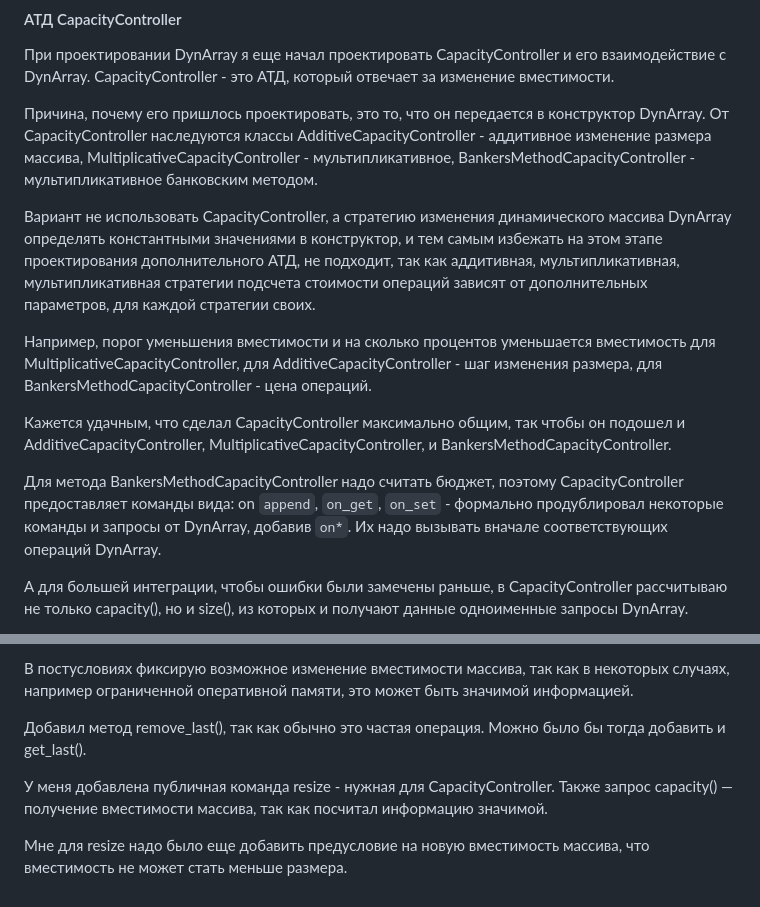
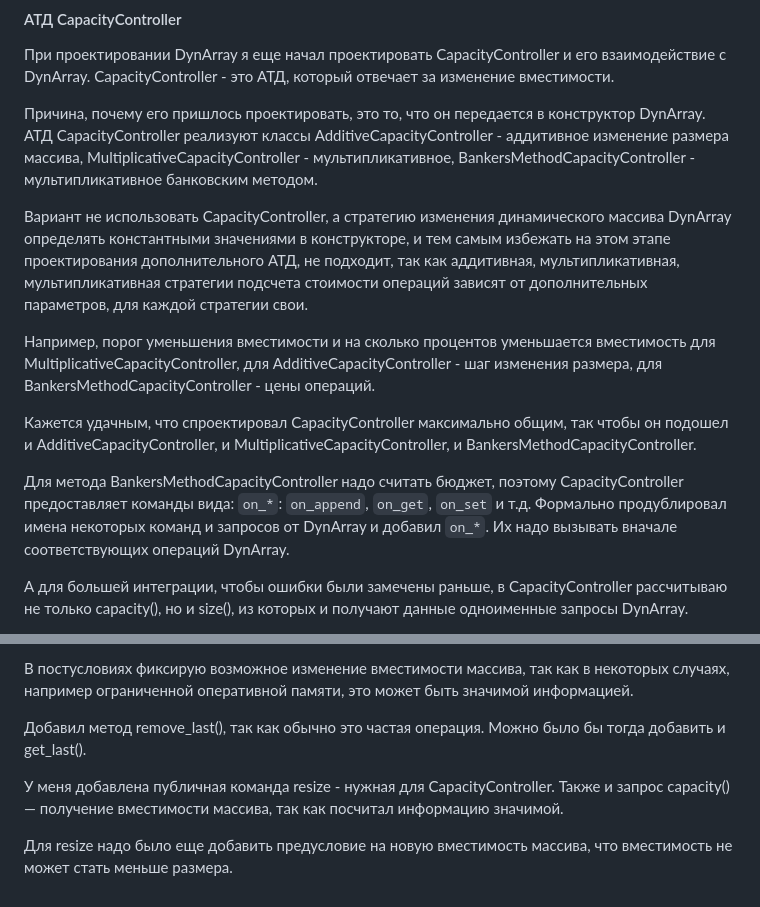
Before and after one commit to metacortex687/lessons, a Markdown page: OOAP1/task4_reflection.md, 2 parts joined by grey strips. GitHub-like rendering.

Commit message:
правка формулировок

```diff
--- a/OOAP1/task4_reflection.md
+++ b/OOAP1/task4_reflection.md
@@ -2,15 +2,15 @@
 
 При проектировании DynArray я еще начал проектировать CapacityController и его взаимодействие с DynArray. CapacityController - это АТД, который отвечает за изменение вместимости.
 
-Причина, почему его пришлось проектировать, это то, что он передается в конструктор DynArray. От CapacityController наследуются классы AdditiveCapacityController - аддитивное изменение размера массива, MultiplicativeCapacityController - мультипликативное, BankersMethodCapacityController - мультипликативное банковским методом.
+Причина, почему его пришлось проектировать, это то, что он передается в конструктор DynArray. АТД CapacityController реализуют классы AdditiveCapacityController - аддитивное изменение размера массива, MultiplicativeCapacityController - мультипликативное, BankersMethodCapacityController - мультипликативное банковским методом.
 
-Вариант не использовать CapacityController, а стратегию изменения динамического массива DynArray определять константными значениями в конструктор, и тем самым избежать на этом этапе проектирования дополнительного АТД, не подходит, так как аддитивная, мультипликативная, мультипликативная стратегии подсчета стоимости операций зависят от дополнительных параметров, для каждой стратегии своих.
+Вариант не использовать CapacityController, а стратегию изменения динамического массива DynArray определять константными значениями в конструкторе, и тем самым избежать на этом этапе проектирования дополнительного АТД, не подходит, так как аддитивная, мультипликативная, мультипликативная стратегии подсчета стоимости операций зависят от дополнительных параметров, для каждой стратегии свои.
 
-Например, порог уменьшения вместимости и на сколько процентов уменьшается вместимость для MultiplicativeCapacityController, для AdditiveCapacityController - шаг изменения размера, для BankersMethodCapacityController - цена операций.
+Например, порог уменьшения вместимости и на сколько процентов уменьшается вместимость для MultiplicativeCapacityController, для AdditiveCapacityController - шаг изменения размера, для BankersMethodCapacityController - цены операций.
 
-Кажется удачным, что сделал CapacityController максимально общим, так чтобы он подошел и AdditiveCapacityController, MultiplicativeCapacityController, и BankersMethodCapacityController.
+Кажется удачным, что спроектировал CapacityController максимально общим, так чтобы он подошел и AdditiveCapacityController, и MultiplicativeCapacityController, и BankersMethodCapacityController.
 
-Для метода BankersMethodCapacityController надо считать бюджет, поэтому CapacityController предоставляет команды вида: on `append`, `on_get`, `on_set` - формально продублировал некоторые команды и запросы от DynArray, добавив `on*`. Их надо вызывать вначале соответствующих операций DynArray.
+Для метода BankersMethodCapacityController надо считать бюджет, поэтому CapacityController предоставляет команды вида: `on_*`: `on_append`, `on_get`, `on_set` и т.д. Формально продублировал имена некоторых команд и запросов от DynArray и добавил `on_*`. Их надо вызывать вначале соответствующих операций DynArray.
 
 А для большей интеграции, чтобы ошибки были замечены раньше, в CapacityController рассчитываю не только capacity(), но и size(), из которых и получают данные одноименные запросы DynArray.
 
@@ -28,6 +28,6 @@ CapacityController меняет размер массива, вызывая ме
 
 Добавил метод remove_last(), так как обычно это частая операция. Можно было бы тогда добавить и get_last().
 
-У меня добавлена публичная команда resize - нужная для CapacityController. Также запрос capacity() — получение вместимости массива, так как посчитал информацию значимой.
+У меня добавлена публичная команда resize - нужная для CapacityController. Также и запрос capacity() — получение вместимости массива, так как посчитал информацию значимой.
 
-Мне для resize надо было еще добавить предусловие на новую вместимость массива, что вместимость не может стать меньше размера.
+Для resize надо было еще добавить предусловие на новую вместимость массива, что вместимость не может стать меньше размера.
```
